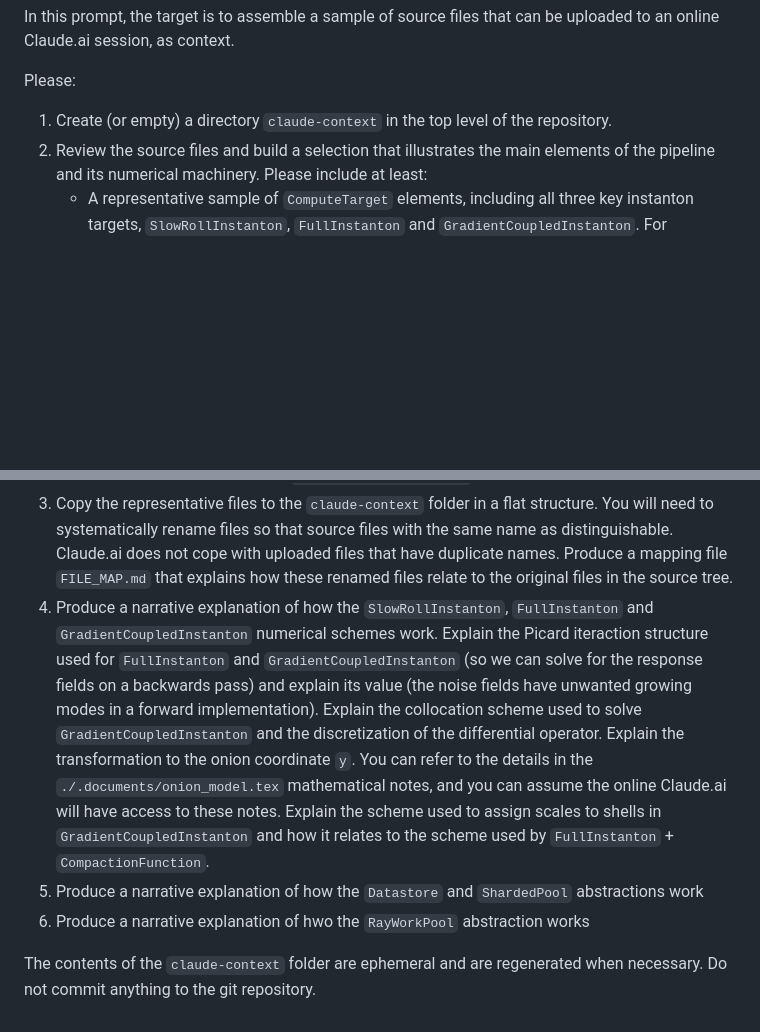
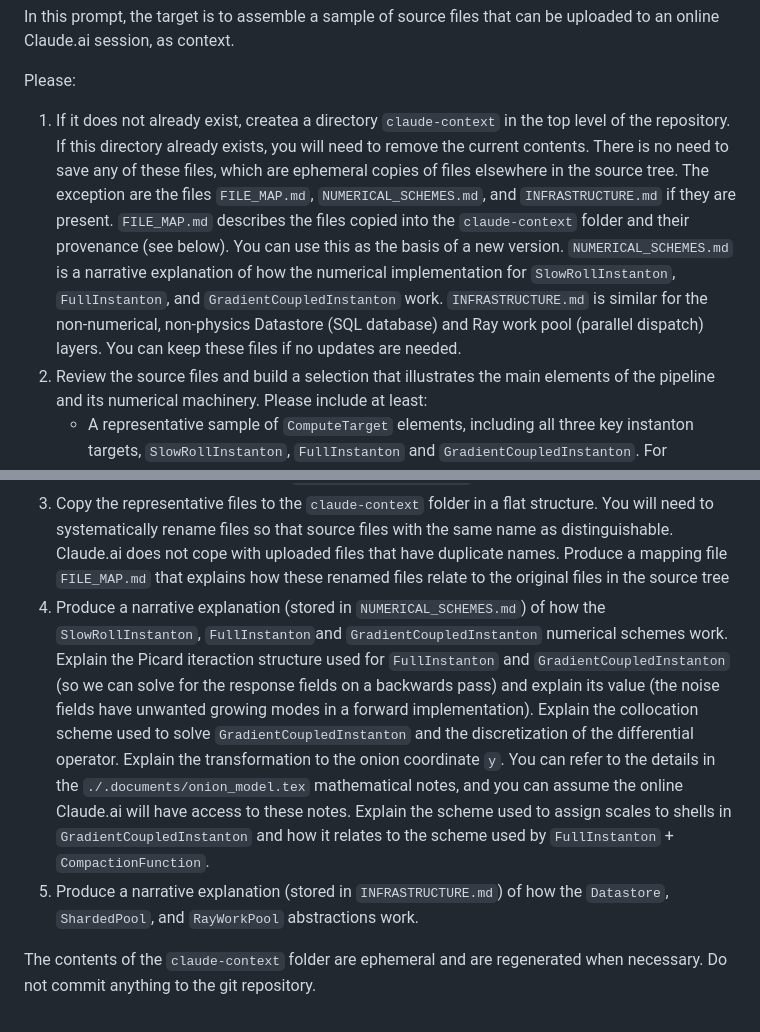
Before and after one commit to ds283/StochasticInstantons, a Markdown page: .prompts/assemble-context.md, 2 parts joined by grey strips. Drawn GitHub-style; blank space fills up the shorter version.

Commit message:
Clarify regeneration steps and add preservation rules for `claude-context` folder content.

```diff
--- a/.prompts/assemble-context.md
+++ b/.prompts/assemble-context.md
@@ -3,7 +3,15 @@ online Claude.ai session, as context.
 
 Please:
 
-1. Create (or empty) a directory `claude-context` in the top level of the repository.
+1. If it does not already exist, createa a directory `claude-context` in the top level of the repository. If this
+   directory already exists, you will need to remove the current contents. There is no need to save any of these files,
+   which are ephemeral copies of files elsewhere in the source tree. The exception are the files `FILE_MAP.md`,
+   `NUMERICAL_SCHEMES.md`, and `INFRASTRUCTURE.md` if they are present. `FILE_MAP.md` describes the files copied into
+   the `claude-context` folder and their provenance (see below). You can use this as the basis of a new version.
+   `NUMERICAL_SCHEMES.md` is a narrative explanation of how the numerical implementation for `SlowRollInstanton`,
+   `FullInstanton`, and `GradientCoupledInstanton` work. `INFRASTRUCTURE.md` is similar for the non-numerical,
+   non-physics Datastore (SQL database) and Ray work pool (parallel dispatch) layers. You can keep these files if no
+   updates are needed.
 2. Review the source files and build a selection that illustrates the main elements of the pipeline and its numerical
    machinery. Please include at least:
     - A representative sample of `ComputeTarget` elements, including all three key instanton targets,
@@ -28,17 +36,18 @@ Please:
 3. Copy the representative files to the `claude-context` folder in a flat structure. You will need to systematically
    rename files so that source files with the same name as distinguishable. Claude.ai does not cope with uploaded files
    that have duplicate names. Produce a mapping file `FILE_MAP.md` that explains how these renamed files relate to the
-   original files in the source tree.
-4. Produce a narrative explanation of how the `SlowRollInstanton`, `FullInstanton` and `GradientCoupledInstanton`
-   numerical schemes work. Explain the Picard iteraction structure used for `FullInstanton` and
-   `GradientCoupledInstanton` (so we can solve for the response fields on a backwards pass) and explain its value (the
-   noise fields have unwanted growing modes in a forward implementation). Explain the collocation scheme used to solve
-   `GradientCoupledInstanton` and the discretization of the differential operator. Explain the transformation to the
-   onion coordinate `y`. You can refer to the details in the `./.documents/onion_model.tex` mathematical notes, and you
-   can assume the online Claude.ai will have access to these notes. Explain the scheme used to assign scales to shells
-   in `GradientCoupledInstanton` and how it relates to the scheme used by `FullInstanton` + `CompactionFunction`.
-5. Produce a narrative explanation of how the `Datastore` and `ShardedPool` abstractions work
-6. Produce a narrative explanation of hwo the `RayWorkPool` abstraction works
+   original files in the source tree
+4. Produce a narrative explanation (stored in `NUMERICAL_SCHEMES.md`) of how the
+   `SlowRollInstanton`, `FullInstanton`and `GradientCoupledInstanton` numerical schemes work. Explain the Picard
+   iteraction structure used for `FullInstanton` and `GradientCoupledInstanton` (so we can solve for the response fields
+   on a backwards pass) and explain its value (the noise fields have unwanted growing modes in a forward
+   implementation). Explain the collocation scheme used to solve `GradientCoupledInstanton` and the discretization of
+   the differential operator. Explain the transformation to the onion coordinate `y`. You can refer to the details in
+   the `./.documents/onion_model.tex` mathematical notes, and you can assume the online Claude.ai will have access to
+   these notes. Explain the scheme used to assign scales to shells in `GradientCoupledInstanton` and how it relates to
+   the scheme used by `FullInstanton` + `CompactionFunction`.
+5. Produce a narrative explanation (stored in `INFRASTRUCTURE.md`) of how the `Datastore`, `ShardedPool`, and
+   `RayWorkPool` abstractions work.
 
 The contents of the `claude-context` folder are ephemeral and are regenerated when necessary. Do not commit anything to
 the git repository.
```
